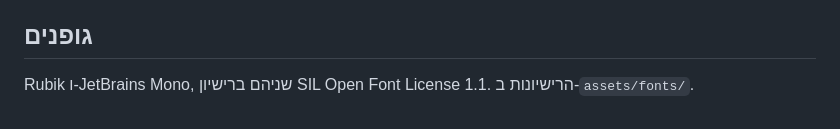
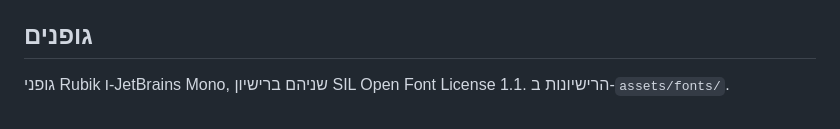
Before and after one commit to Bar-Gold/task-two-flexbox, a Markdown page: README.md, the part around the change. Rendered like a GitHub page.

Commit message:
Fix typo in font section of README

```diff
--- a/README.md
+++ b/README.md
@@ -90,5 +90,5 @@ npm run zip       # בונה flex-dock-submission.zip עם קבצי המשחק
 
 ## גופנים
 
-Rubik ו-JetBrains Mono, שניהם ברישיון SIL Open Font License 1.1.
+גופני Rubik ו-JetBrains Mono, שניהם ברישיון SIL Open Font License 1.1.
 הרישיונות ב-`assets/fonts/`.
```
